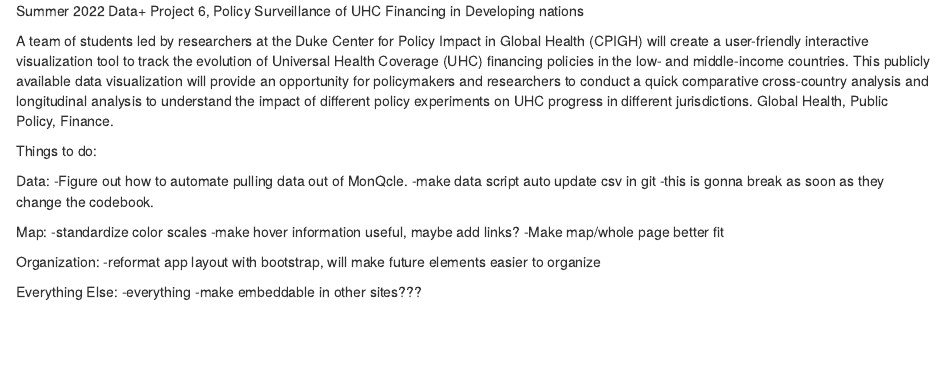
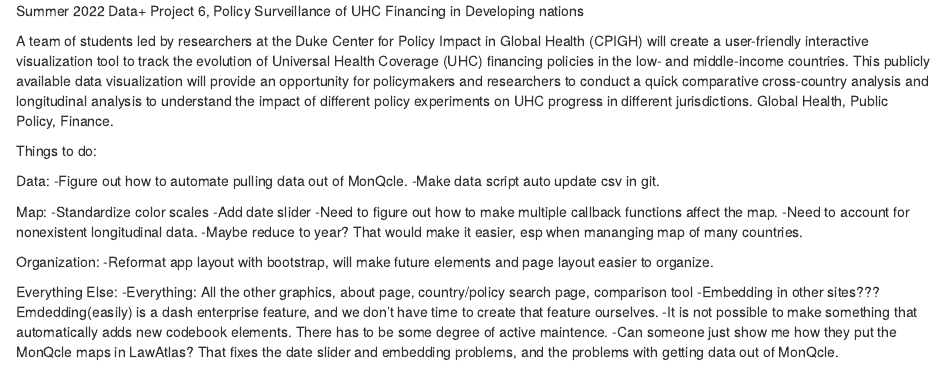
Before and after one commit to mitchie98/DataPlusSummer22, an R Markdown document (README.rmd): the page in a window 1100 px wide, from its top. Rendered offline with R 4.5, knitr and Pandoc, with nearby package versions.

Commit message:
Update README.rmd

```diff
--- a/README.rmd
+++ b/README.rmd
@@ -6,17 +6,21 @@
 
 Data:
 -Figure out how to automate pulling data out of MonQcle.
--make data script auto update csv in git
--this is gonna break as soon as they change the codebook.
+-Make data script auto update csv in git.
 
 Map:
--standardize color scales
--make hover information useful, maybe add links?
--Make map/whole page better fit
+-Standardize color scales
+-Add date slider
+  -Need to figure out how to make multiple callback functions affect the map.
+  -Need to account for nonexistent longitudinal data.
+  -Maybe reduce to year? That would make it easier, esp when mananging map of many countries.
 
 Organization:
--reformat app layout with bootstrap, will make future elements easier to organize
+-Reformat app layout with bootstrap, will make future elements and page layout easier to organize.
 
 Everything Else:
--everything
--make embeddable in other sites???
+-Everything: All the other graphics, about page, country/policy search page, comparison tool
+-Embedding in other sites??? Emdedding(easily) is a dash enterprise feature, and we don't have time to create that feature ourselves.
+-It is not possible to make something that automatically adds new codebook elements. There has to be some degree of active maintence.
+-Can someone just show me how they put the MonQcle maps in LawAtlas? That fixes the date slider and embedding problems, and the problems with getting data out of
+MonQcle.
```
